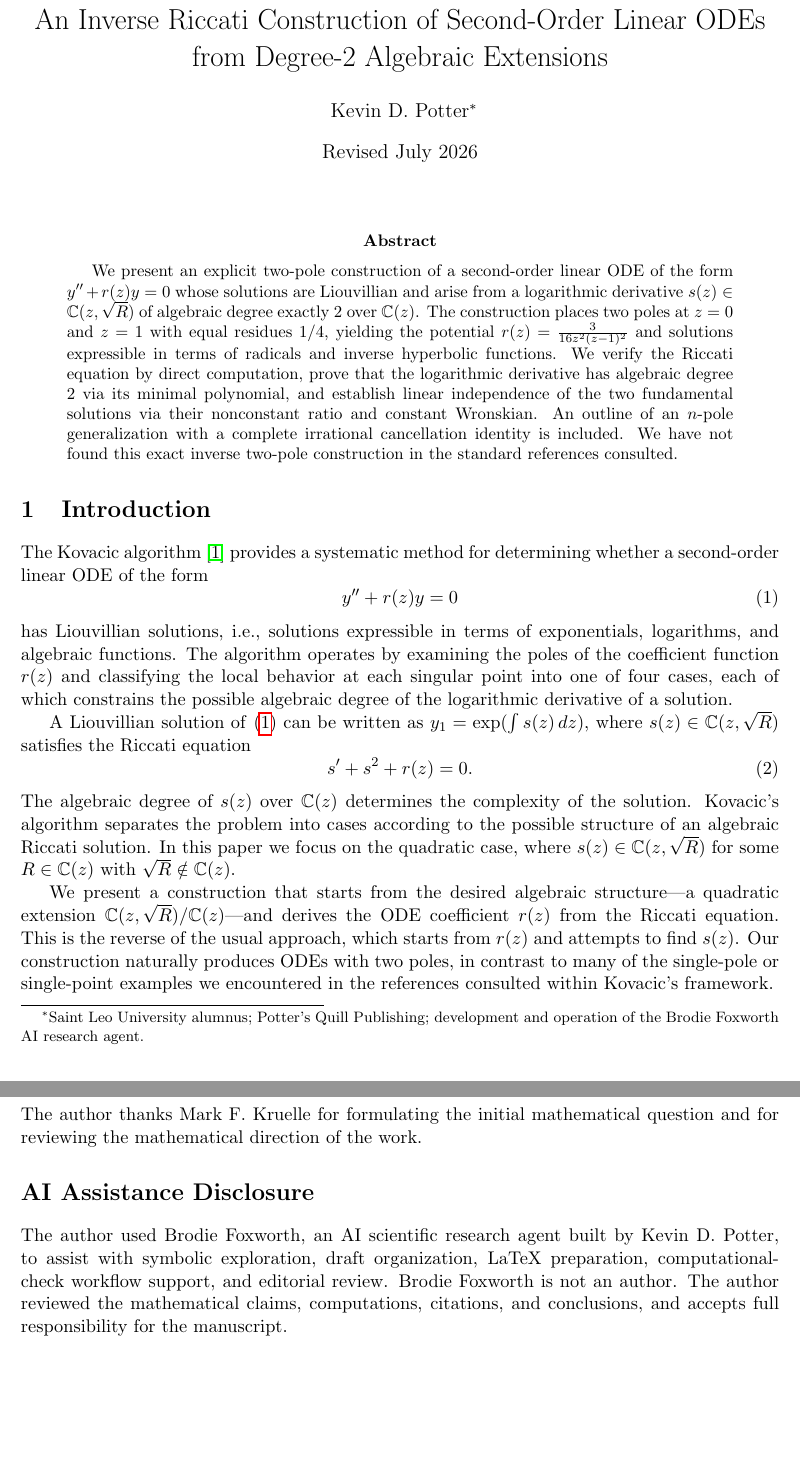
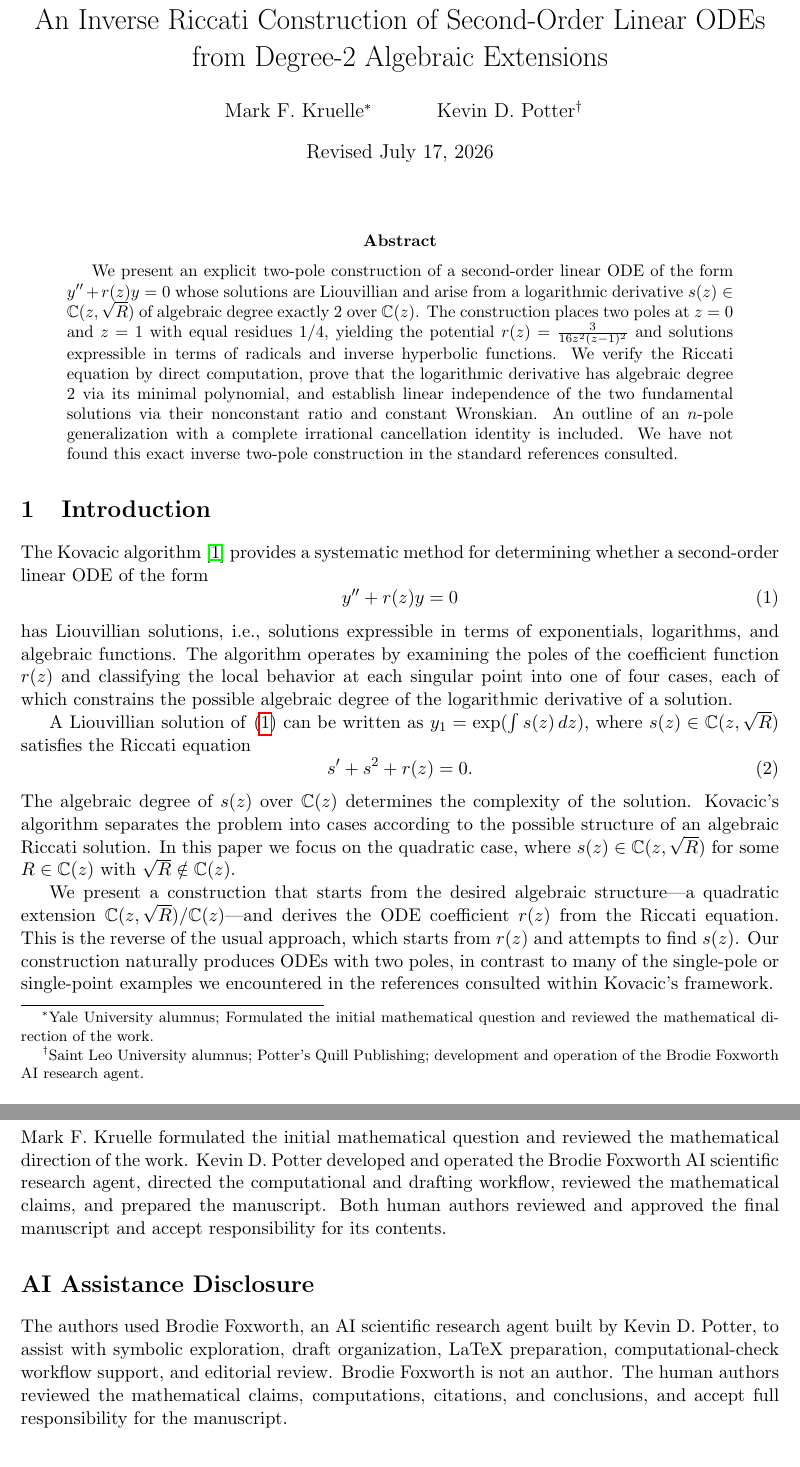
Before and after one commit to pottertech/inverse-riccati-liouvillian-ode, a LaTeX paper (paper/ODE-Research-Paper-final.tex): two parts of pages 1 and 8 of 9, joined at a grey line, cut so that both start at the same text. Compiled offline with pdfLaTeX.

Commit message:
Revise authorship and acknowledgment details
Updated author information and acknowledgment sections to reflect contributions from both authors. Revised the date to July 17, 2026.

```diff
--- a/paper/ODE-Research-Paper-final.tex
+++ b/paper/ODE-Research-Paper-final.tex
@@ -34,8 +34,8 @@
 
 % Author metadata
 \title{An Inverse Riccati Construction of Second-Order Linear ODEs from Degree-2 Algebraic Extensions}
-\author{Kevin D. Potter\footnote{Saint Leo University alumnus; Potter's Quill Publishing; development and operation of the Brodie Foxworth AI research agent.}}
-\date{Revised July 2026}
+\author{Mark F. Kruelle\footnote{Yale University alumnus; Formulated the initial mathematical question and reviewed the mathematical direction of the work.} \and Kevin D. Potter\footnote{Saint Leo University alumnus; Potter's Quill Publishing; development and operation of the Brodie Foxworth AI research agent.}}
+\date{Revised July 17, 2026}
 
 \begin{document}
 
@@ -347,7 +346,8 @@ The \(n\)-pole generalization extends the framework to arbitrary numbers of pole
-The author thanks Mark F. Kruelle for formulating the initial mathematical question and for reviewing the mathematical direction of the work.
+\section*{Author Contributions}
+Mark F. Kruelle formulated the initial mathematical question and reviewed the mathematical direction of the work. Kevin D. Potter developed and operated the Brodie Foxworth AI scientific research agent, directed the computational and drafting workflow, reviewed the mathematical claims, and prepared the manuscript. Both human authors reviewed and approved the final manuscript and accept responsibility for its contents.
 
 \section*{AI Assistance Disclosure}
-The author used Brodie Foxworth, an AI scientific research agent built by Kevin D. Potter, to assist with symbolic exploration, draft organization, LaTeX preparation, computational-check workflow support, and editorial review. Brodie Foxworth is not an author. The author reviewed the mathematical claims, computations, citations, and conclusions, and accepts full responsibility for the manuscript.
+The authors used Brodie Foxworth, an AI scientific research agent built by Kevin D. Potter, to assist with symbolic exploration, draft organization, LaTeX preparation, computational-check workflow support, and editorial review. Brodie Foxworth is not an author. The human authors reviewed the mathematical claims, computations, citations, and conclusions, and accept full responsibility for the manuscript.
 
 \newpage
 
```
Also changed, not shown: paper/ODE-Research-Paper-final.tex (3 more changed lines).
